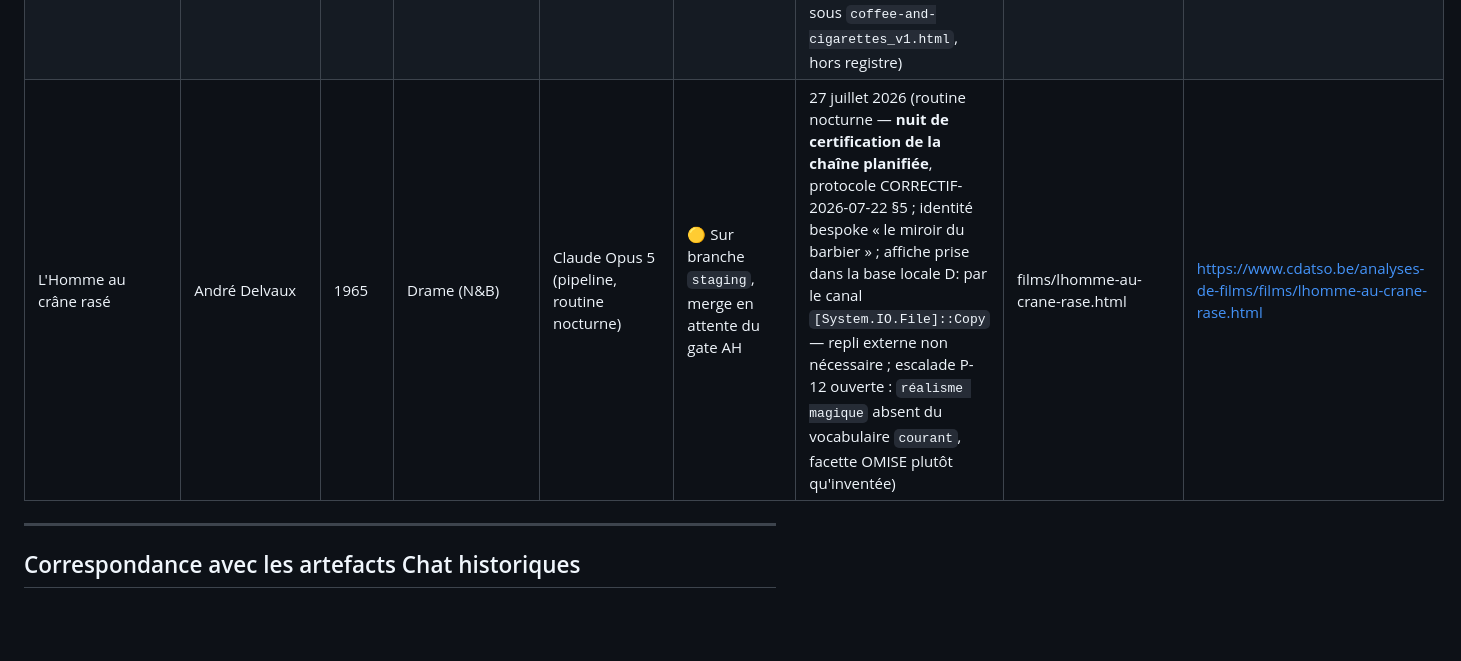
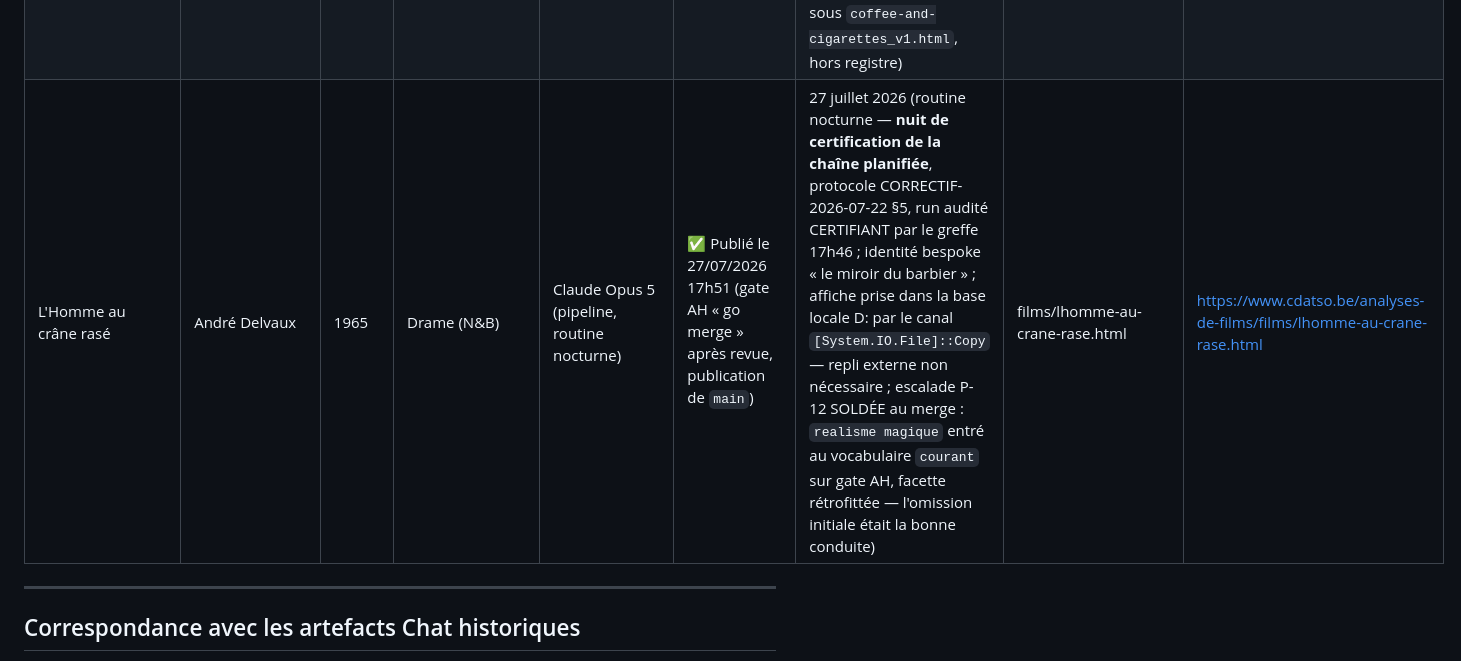
Before and after one commit to cdatso/analyses-de-films, a Markdown page: docs/journal_analyses_films.md, the part around the change. Rendered like a GitHub page; blank space fills up the shorter version.

Commit message:
Bascule le statut du journal L'Homme au crane rase -- publie, gate AH go merge (heure mesuree 17h51, R3) + P-12 soldee

```diff
--- a/docs/journal_analyses_films.md
+++ b/docs/journal_analyses_films.md
@@ -59,7 +59,7 @@ Conventions de ce journal (réconciliées le 5 juillet 2026) :
 | Hommes, porcs et loups | Kinji Fukasaku | 1964 | Polar (N&B) | Claude Opus 5 (session supervisée) | ✅ Publié le 25/07/2026 01h21 (merge `33c3bfd`, gate AH) — *statut corrigé le 26/07 sur gate AH « go corrige journal Fukasaku » (reliquat signalé par la session Blade Runner)* | 25 juillet 2026 (session supervisée — PILOTE du skill v2.0 ; identité bespoke « tôle et craie » ; premier film japonais du site, terme `Japon` ajouté au vocabulaire fermé sur gate AH) | films/hommes-porcs-et-loups.html | https://www.cdatso.be/analyses-de-films/films/hommes-porcs-et-loups.html |
 | Blade Runner | Ridley Scott | 1982 | Science-fiction (Couleur) | Claude Opus 5 (session supervisée) | ✅ Publié le 26/07/2026 14h56 (merge `637ebcd`, gate AH « GO PUBLICATION ») | 26 juillet 2026 (session supervisée — analyse ONE-SHOT hors routine, commande directe AH ; **régime prototype « Critique augmentée par AH »** : direction analytique spécifiée a priori par l'annexe du mandat, recherche sourcée du skill entière et faits sourcés primants ; identité bespoke « poste d'examen — relevé Voight-Kampff » ; version analysée : *The Final Cut* 2007 ; termes `science-fiction`, `neo-noir` et `Hong Kong` ajoutés au vocabulaire fermé sur gate AH, commit propre `dcdbe21`) | films/blade-runner.html | https://www.cdatso.be/analyses-de-films/films/blade-runner.html |
 | Coffee and Cigarettes | Jim Jarmusch | 2003 | Comédie (N&B) | Claude Opus 5 (session supervisée) | ✅ Publié le 26/07/2026 23h56 (merge `37b3908`, gate AH « GO PUBLICATION ») | 26 juillet 2026 (session supervisée — analyse ponctuelle hors routine, demande de TIERS promue par AH ; **régime prototype « Critique Avancé »** (variante nº2) : sources de consultation imposées par AH en annexe du mandat (5 sources externes + extraits de thèse Chris Cooling pp. 134-140), angle d'analyse laissé entièrement au producteur ; identité bespoke « ticket de comptoir — L'Addition » ; film agrégeant onze courts tournés 1986→2003, fait éditorial traité au poste nº 03 de la fiche ; **v2 sur retour AH** avant gate : 2 sources supplémentaires déposées par AH (Variety, IndieWire), citations Cooling traduites, point de vue critique aiguisé — v1 conservée pour audit sous `coffee-and-cigarettes_v1.html`, hors registre) | films/coffee-and-cigarettes.html | https://www.cdatso.be/analyses-de-films/films/coffee-and-cigarettes.html |
-| L'Homme au crâne rasé | André Delvaux | 1965 | Drame (N&B) | Claude Opus 5 (pipeline, routine nocturne) | 🟡 Sur branche `staging`, merge en attente du gate AH | 27 juillet 2026 (routine nocturne — **nuit de certification de la chaîne planifiée**, protocole CORRECTIF-2026-07-22 §5 ; identité bespoke « le miroir du barbier » ; affiche prise dans la base locale D: par le canal `[System.IO.File]::Copy` — repli externe non nécessaire ; escalade P-12 ouverte : `réalisme magique` absent du vocabulaire `courant`, facette OMISE plutôt qu'inventée) | films/lhomme-au-crane-rase.html | https://www.cdatso.be/analyses-de-films/films/lhomme-au-crane-rase.html |
+| L'Homme au crâne rasé | André Delvaux | 1965 | Drame (N&B) | Claude Opus 5 (pipeline, routine nocturne) | ✅ Publié le 27/07/2026 17h51 (gate AH « go merge » après revue, publication de `main`) | 27 juillet 2026 (routine nocturne — **nuit de certification de la chaîne planifiée**, protocole CORRECTIF-2026-07-22 §5, run audité CERTIFIANT par le greffe 17h46 ; identité bespoke « le miroir du barbier » ; affiche prise dans la base locale D: par le canal `[System.IO.File]::Copy` — repli externe non nécessaire ; escalade P-12 SOLDÉE au merge : `realisme magique` entré au vocabulaire `courant` sur gate AH, facette rétrofittée — l'omission initiale était la bonne conduite) | films/lhomme-au-crane-rase.html | https://www.cdatso.be/analyses-de-films/films/lhomme-au-crane-rase.html |
 
 ---
 
```
